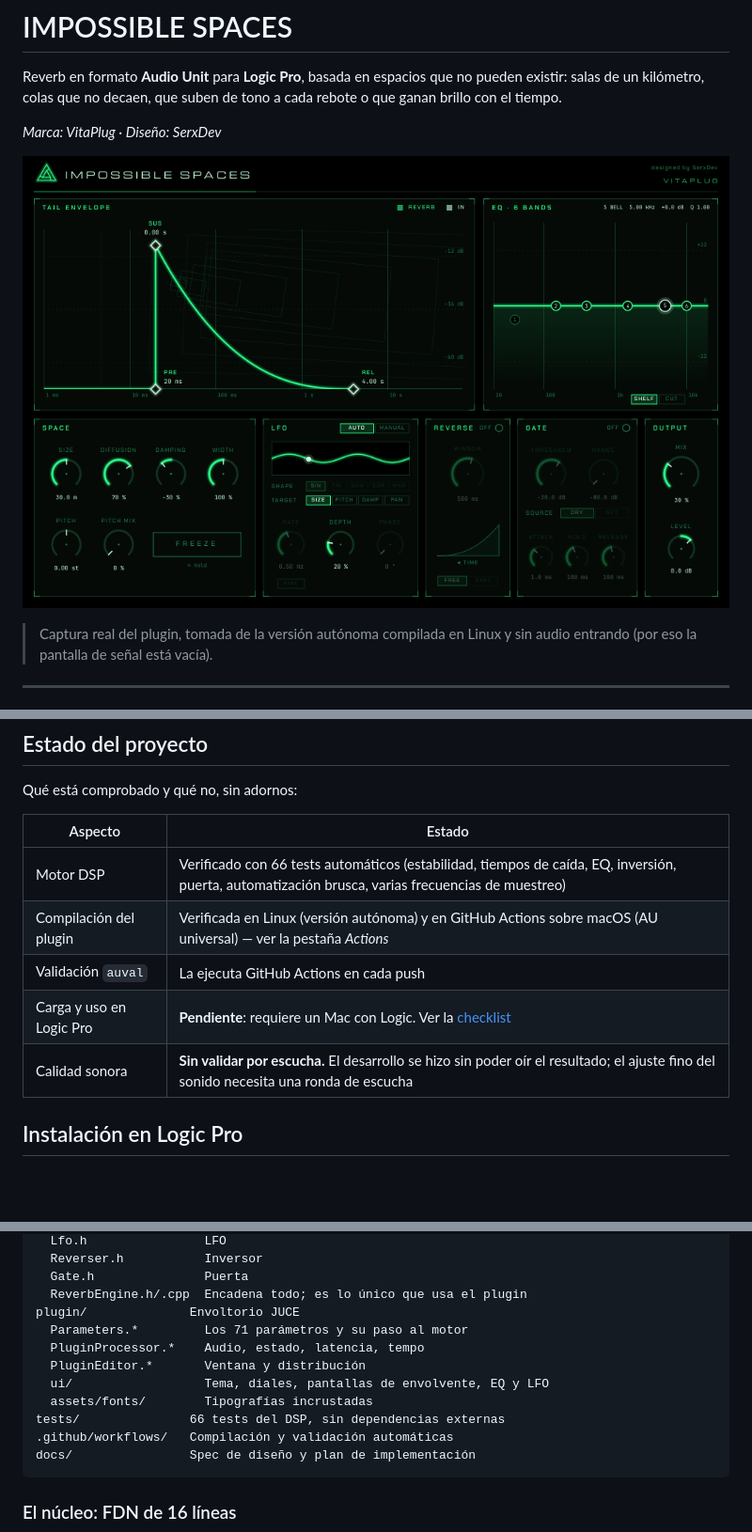
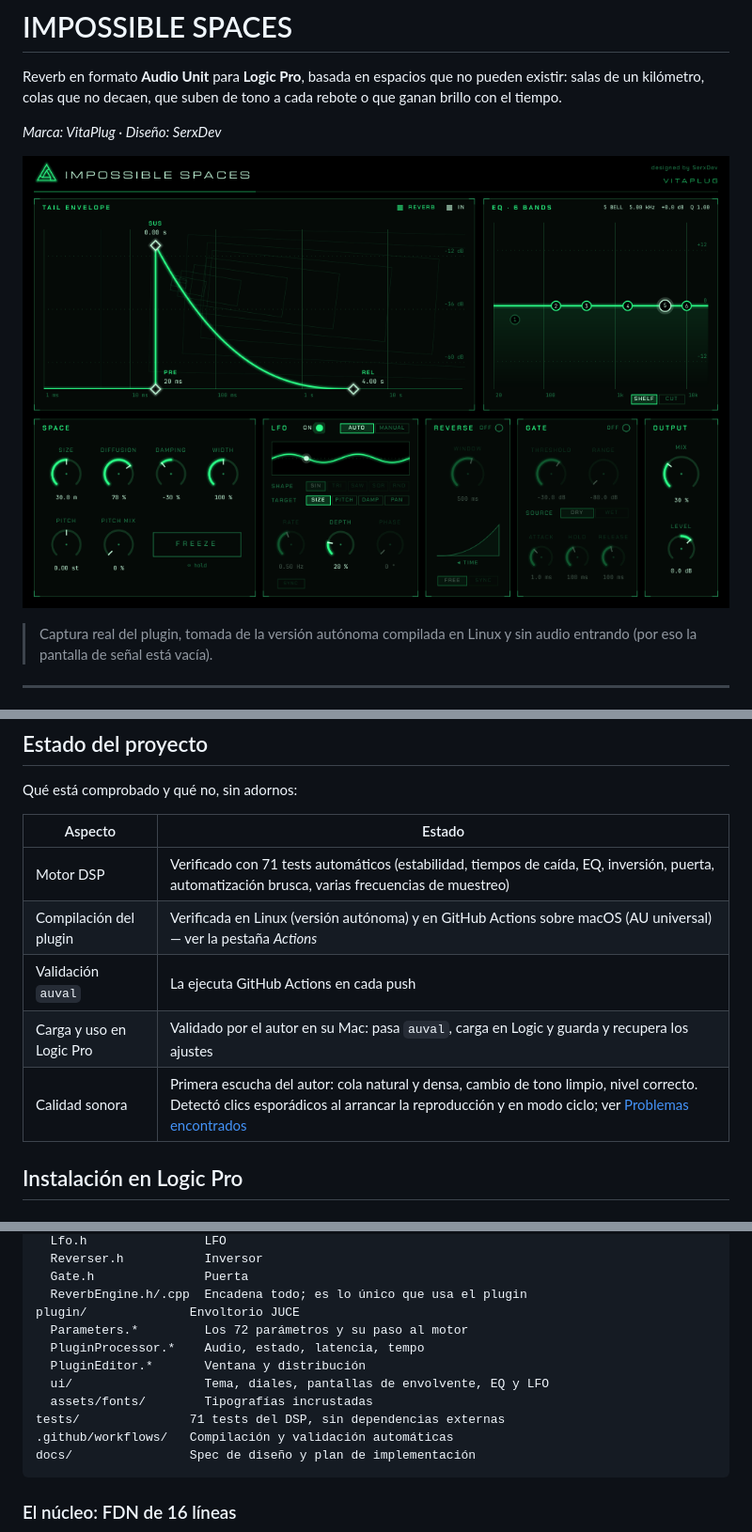
Before and after one commit to sergiodevece/reverb_au_espacios_imposibles, a Markdown page: README.md, 3 parts joined by grey strips. Shown at 94% size. GitHub-like rendering; pictures changed too: docs/img/interfaz.png; blank space fills up the shorter version.

````diff
--- a/README.md
+++ b/README.md
@@ -44,11 +44,11 @@ Qué está comprobado y qué no, sin adornos:
 
 | Aspecto | Estado |
 |---|---|
-| Motor DSP | Verificado con 66 tests automáticos (estabilidad, tiempos de caída, EQ, inversión, puerta, automatización brusca, varias frecuencias de muestreo) |
+| Motor DSP | Verificado con 71 tests automáticos (estabilidad, tiempos de caída, EQ, inversión, puerta, automatización brusca, varias frecuencias de muestreo) |
 | Compilación del plugin | Verificada en Linux (versión autónoma) y en GitHub Actions sobre macOS (AU universal) — ver la pestaña *Actions* |
 | Validación `auval` | La ejecuta GitHub Actions en cada push |
-| Carga y uso en Logic Pro | **Pendiente**: requiere un Mac con Logic. Ver la [checklist](#validación-en-logic-checklist) |
-| Calidad sonora | **Sin validar por escucha.** El desarrollo se hizo sin poder oír el resultado; el ajuste fino del sonido necesita una ronda de escucha |
+| Carga y uso en Logic Pro | Validado por el autor en su Mac: pasa `auval`, carga en Logic y guarda y recupera los ajustes |
+| Calidad sonora | Primera escucha del autor: cola natural y densa, cambio de tono limpio, nivel correcto. Detectó clics esporádicos al arrancar la reproducción y en modo ciclo; ver [Problemas encontrados](#4-problemas-encontrados-y-cómo-se-resolvieron) |
 
 ## Instalación en Logic Pro
 
@@ -220,12 +221,12 @@ dsp/                 Motor en C++17 puro, sin JUCE. Se compila y prueba en cualq
   Gate.h               Puerta
   ReverbEngine.h/.cpp  Encadena todo; es lo único que usa el plugin
 plugin/              Envoltorio JUCE
-  Parameters.*         Los 71 parámetros y su paso al motor
+  Parameters.*         Los 72 parámetros y su paso al motor
   PluginProcessor.*    Audio, estado, latencia, tempo
   PluginEditor.*       Ventana y distribución
   ui/                  Tema, diales, pantallas de envolvente, EQ y LFO
   assets/fonts/        Tipografías incrustadas
-tests/               66 tests del DSP, sin dependencias externas
+tests/               71 tests del DSP, sin dependencias externas
 .github/workflows/   Compilación y validación automáticas
 docs/                Spec de diseño y plan de implementación
 ```
````
Also changed, not shown: other parts of README.md (+8 -3 lines), 11 other files.
